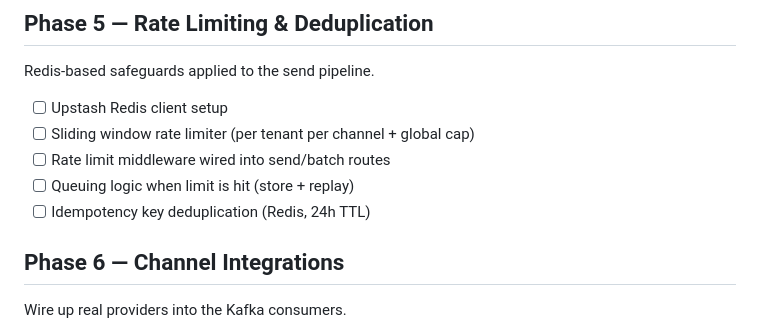
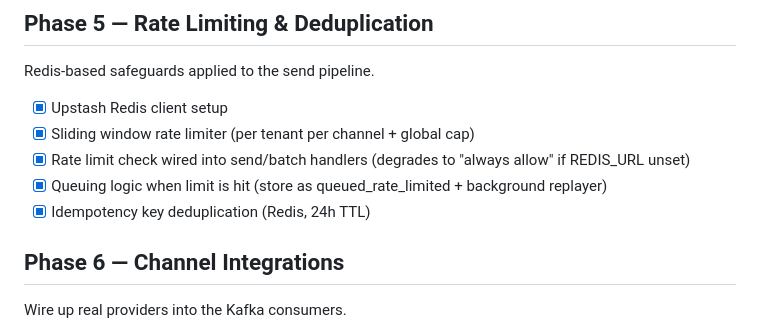
Before and after one commit to Roht5/Notifyx, a Markdown page: planning/milestones.md, the part around the change. Rendered like a GitHub page.

```diff
--- a/planning/milestones.md
+++ b/planning/milestones.md
@@ -37,11 +37,11 @@ Send, batch, history, and delivery tracking — without channel providers yet (s
 
 ## Phase 5 — Rate Limiting & Deduplication
 Redis-based safeguards applied to the send pipeline.
-- [ ] Upstash Redis client setup
-- [ ] Sliding window rate limiter (per tenant per channel + global cap)
-- [ ] Rate limit middleware wired into send/batch routes
-- [ ] Queuing logic when limit is hit (store + replay)
-- [ ] Idempotency key deduplication (Redis, 24h TTL)
+- [x] Upstash Redis client setup
+- [x] Sliding window rate limiter (per tenant per channel + global cap)
+- [x] Rate limit check wired into send/batch handlers (degrades to "always allow" if REDIS_URL unset)
+- [x] Queuing logic when limit is hit (store as queued_rate_limited + background replayer)
+- [x] Idempotency key deduplication (Redis, 24h TTL)
 
 ## Phase 6 — Channel Integrations
 Wire up real providers into the Kafka consumers.
```
Also changed, not shown: planning/decisions.md (+3 -0 lines).
